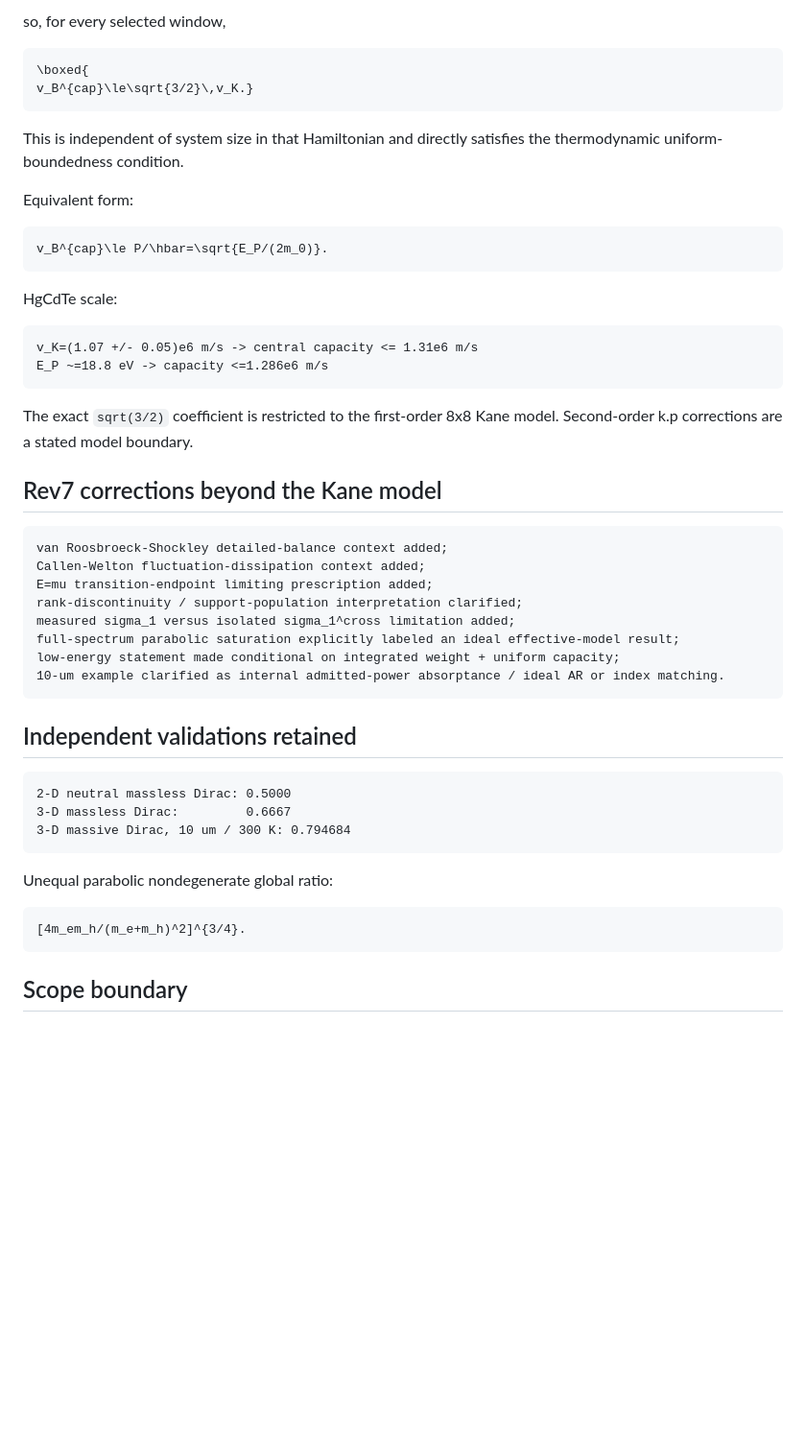
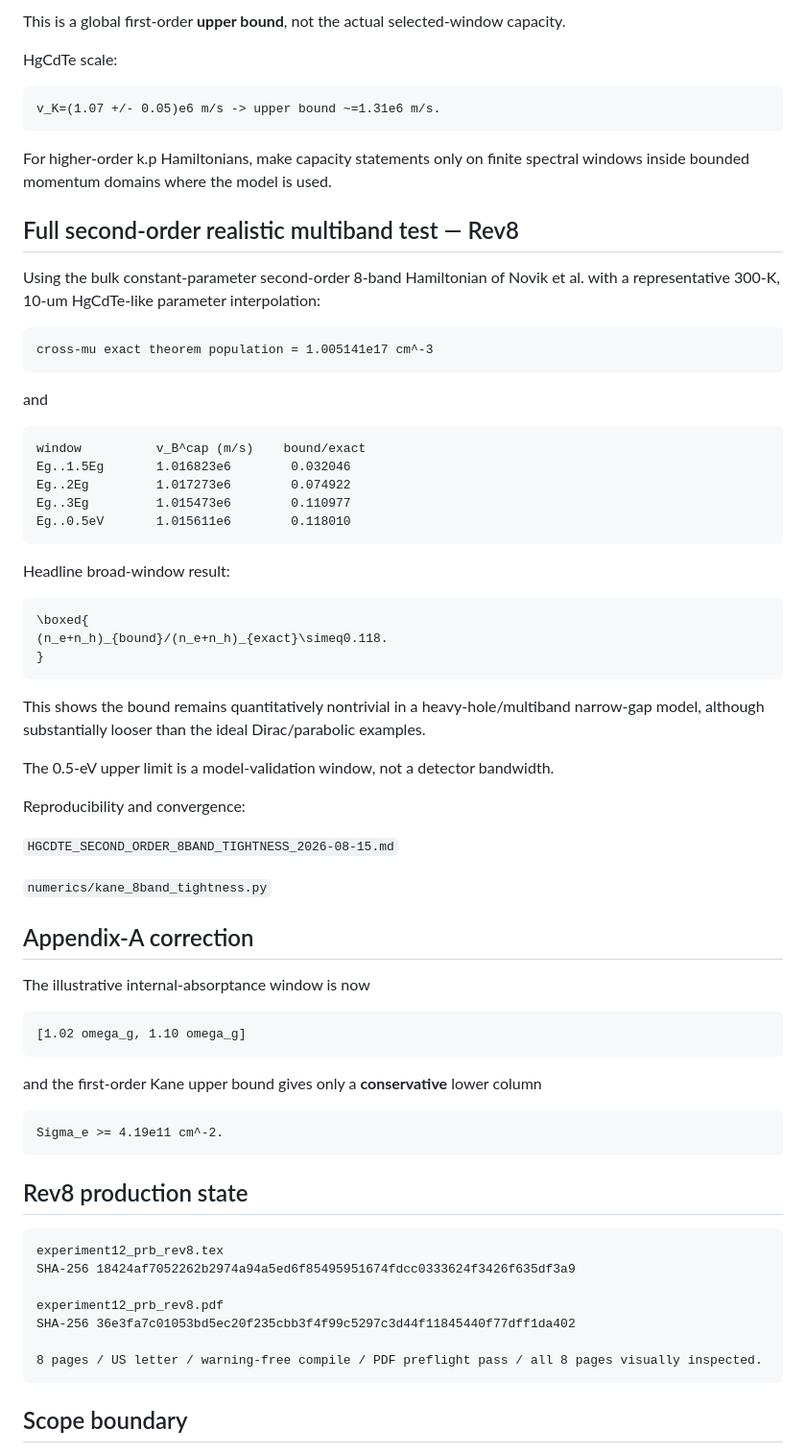
Before and after one commit to Kajin-0/gedanken_3, a Markdown page: AGENTS.md, the part around one of its changes. Shown at 96% size. Drawn GitHub-style; blank space fills up the shorter version.

Commit message:
Experiment 12: advance research protocol to PRB Rev8

````diff
--- a/AGENTS.md
+++ b/AGENTS.md
@@ -113,54 +111,75 @@ For the standard first-order HgCdTe 8x8 Kane Hamiltonian,
 ```
 
-so, for every selected window,
-
-```math
-\boxed{
-v_B^{cap}\le\sqrt{3/2}\,v_K.}
-```
-
-This is independent of system size in that Hamiltonian and directly satisfies the thermodynamic uniform-boundedness condition.
-
-Equivalent form:
-
-```math
-v_B^{cap}\le P/\hbar=\sqrt{E_P/(2m_0)}.
-```
+This is a global first-order **upper bound**, not the actual selected-window capacity.
 
 HgCdTe scale:
 
 ```text
-v_K=(1.07 +/- 0.05)e6 m/s -> central capacity <= 1.31e6 m/s
-E_P ~=18.8 eV -> capacity <=1.286e6 m/s
+v_K=(1.07 +/- 0.05)e6 m/s -> upper bound ~=1.31e6 m/s.
 ```
 
-The exact `sqrt(3/2)` coefficient is restricted to the first-order 8x8 Kane model. Second-order k.p corrections are a stated model boundary.
+For higher-order k.p Hamiltonians, make capacity statements only on finite spectral windows inside bounded momentum domains where the model is used.
 
-## Rev7 corrections beyond the Kane model
+## Full second-order realistic multiband test — Rev8
+
+Using the bulk constant-parameter second-order 8-band Hamiltonian of Novik et al. with a representative 300-K, 10-um HgCdTe-like parameter interpolation:
 
 ```text
-van Roosbroeck-Shockley detailed-balance context added;
-Callen-Welton fluctuation-dissipation context added;
-E=mu transition-endpoint limiting prescription added;
-rank-discontinuity / support-population interpretation clarified;
-measured sigma_1 versus isolated sigma_1^cross limitation added;
-full-spectrum parabolic saturation explicitly labeled an ideal effective-model result;
-low-energy statement made conditional on integrated weight + uniform capacity;
-10-um example clarified as internal admitted-power absorptance / ideal AR or index matching.
+cross-mu exact theorem population = 1.005141e17 cm^-3
 ```
 
-## Independent validations retained
+and
 
 ```text
-2-D neutral massless Dirac: 0.5000
-3-D massless Dirac:         0.6667
-3-D massive Dirac, 10 um / 300 K: 0.794684
+window          v_B^cap (m/s)    bound/exact
+Eg..1.5Eg       1.016823e6        0.032046
+Eg..2Eg         1.017273e6        0.074922
+Eg..3Eg         1.015473e6        0.110977
+Eg..0.5eV       1.015611e6        0.118010
 ```
 
-Unequal parabolic nondegenerate global ratio:
+Headline broad-window result:
 
 ```math
-[4m_em_h/(m_e+m_h)^2]^{3/4}.
+\boxed{
+(n_e+n_h)_{bound}/(n_e+n_h)_{exact}\simeq0.118.
+}
+```
+
+This shows the bound remains quantitatively nontrivial in a heavy-hole/multiband narrow-gap model, although substantially looser than the ideal Dirac/parabolic examples.
+
+The 0.5-eV upper limit is a model-validation window, not a detector bandwidth.
+
+Reproducibility and convergence:
+
+`HGCDTE_SECOND_ORDER_8BAND_TIGHTNESS_2026-08-15.md`
+
+`numerics/kane_8band_tightness.py`
+
+## Appendix-A correction
+
+The illustrative internal-absorptance window is now
+
+```text
+[1.02 omega_g, 1.10 omega_g]
+```
+
+and the first-order Kane upper bound gives only a **conservative** lower column
+
+```text
+Sigma_e >= 4.19e11 cm^-2.
+```
+
+## Rev8 production state
+
+```text
+experiment12_prb_rev8.tex
+SHA-256 18424af7052262b2974a94a5ed6f85495951674fdcc0333624f3426f635df3a9
+
+experiment12_prb_rev8.pdf
+SHA-256 36e3fa7c01053bd5ec20f235cbb3f4f99c5297c3d44f11845440f77dff1da402
+
+8 pages / US letter / warning-free compile / PDF preflight pass / all 8 pages visually inspected.
 ```
 
 ## Scope boundary
````
Also changed, not shown: other parts of AGENTS.md (+35 -51 lines).
